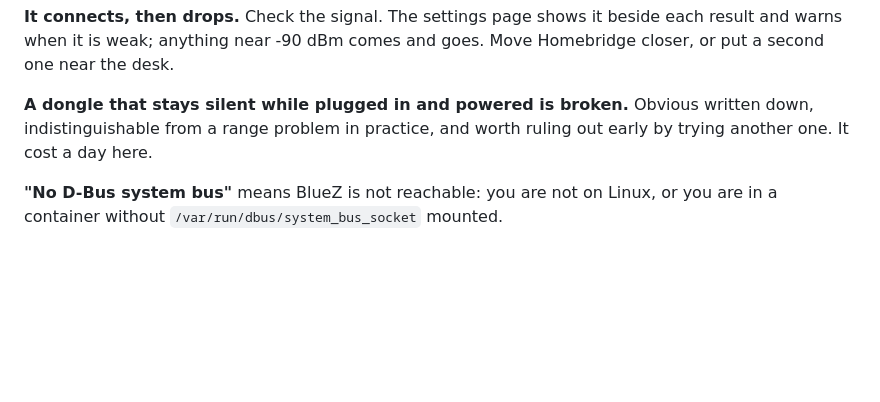
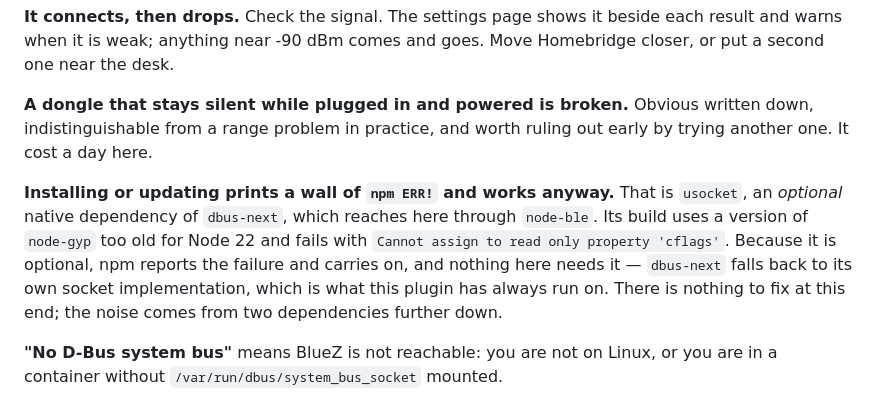
Before and after one commit to rummeyer/homebridge-eliot-smart-control, a Markdown page: README.md, the part around the change. Drawn GitHub-style; blank space fills up the shorter version.

Commit message:
Say that the npm errors on install are somebody else's
Updating the plugin from the Homebridge UI prints a wall of npm ERR!. It is
usocket, an optional native dependency of dbus-next by way of node-ble,
building with a node-gyp too old for Node 22 and failing on "Cannot assign to
read only property 'cflags'".

Optional is the operative word: npm reports it and carries on, the install
succeeds, and dbus-next uses its own socket implementation instead. That is
what this plugin has been running on all along — usocket is not present on the
machine this was diagnosed on, and the desk has never noticed.

Nothing to fix here, which is exactly why it is worth writing down: the next
person to see it will otherwise go looking in this plugin for a fault that is
two dependencies further down.

Co-Authored-By: Claude Opus 5 <noreply@anthropic.com>

```diff
--- a/README.md
+++ b/README.md
@@ -186,6 +186,15 @@ Move Homebridge closer, or put a second one near the desk.
 written down, indistinguishable from a range problem in practice, and worth
 ruling out early by trying another one. It cost a day here.
 
+**Installing or updating prints a wall of `npm ERR!` and works anyway.** That
+is `usocket`, an *optional* native dependency of `dbus-next`, which reaches
+here through `node-ble`. Its build uses a version of `node-gyp` too old for
+Node 22 and fails with `Cannot assign to read only property 'cflags'`. Because
+it is optional, npm reports the failure and carries on, and nothing here needs
+it — `dbus-next` falls back to its own socket implementation, which is what
+this plugin has always run on. There is nothing to fix at this end; the noise
+comes from two dependencies further down.
+
 **"No D-Bus system bus"** means BlueZ is not reachable: you are not on Linux, or
 you are in a container without `/var/run/dbus/system_bus_socket` mounted.
 
```
